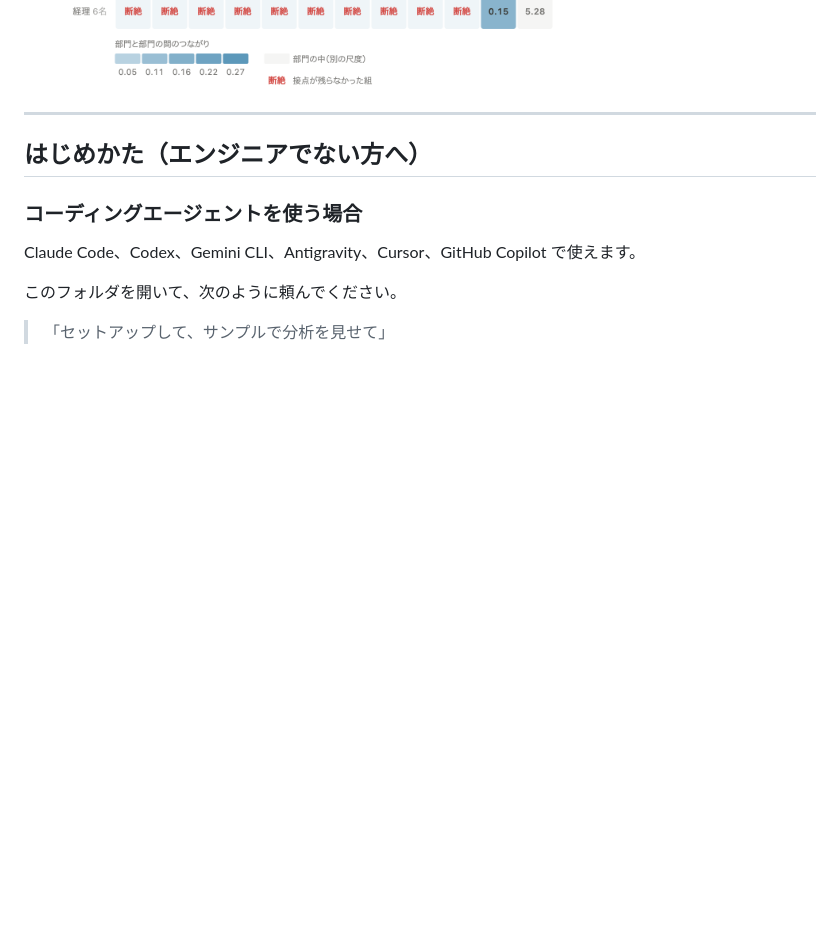
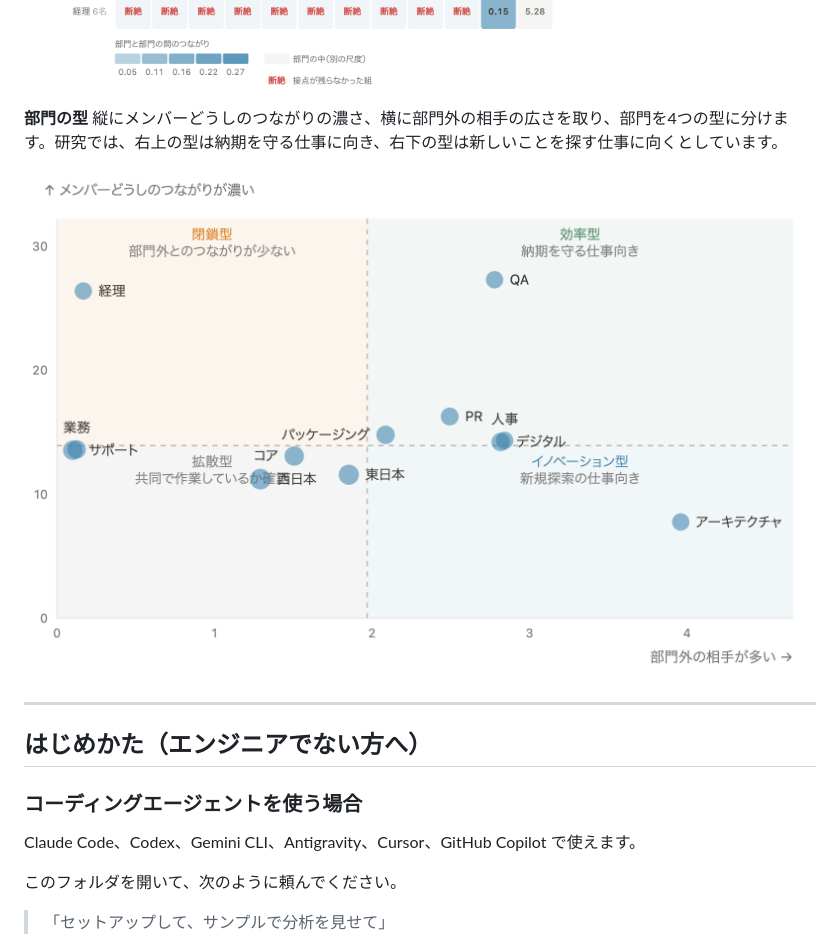
Before and after one commit to TaiHasegawa/relational-analytics, a Markdown page: README.md, the part around the change. Rendered like a GitHub page; pictures changed too: docs/images/teams.png (added); blank space fills up the shorter version.

Commit message:
README: add the department-type chart
Co-Authored-By: Claude Fable 5.1 <noreply@anthropic.com>

```diff
--- a/README.md
+++ b/README.md
@@ -30,6 +30,10 @@
 **部門のつながり** 部門どうしの往来を数字と色の濃さで示します。継続的と言える接点が残っていない組は「断絶」と表示します。
 
 ![部門のつながり](docs/images/silo.png)
+
+**部門の型** 縦にメンバーどうしのつながりの濃さ、横に部門外の相手の広さを取り、部門を4つの型に分けます。研究では、右上の型は納期を守る仕事に向き、右下の型は新しいことを探す仕事に向くとしています。
+
+![部門の型](docs/images/teams.png)
 
 ---
 
```
